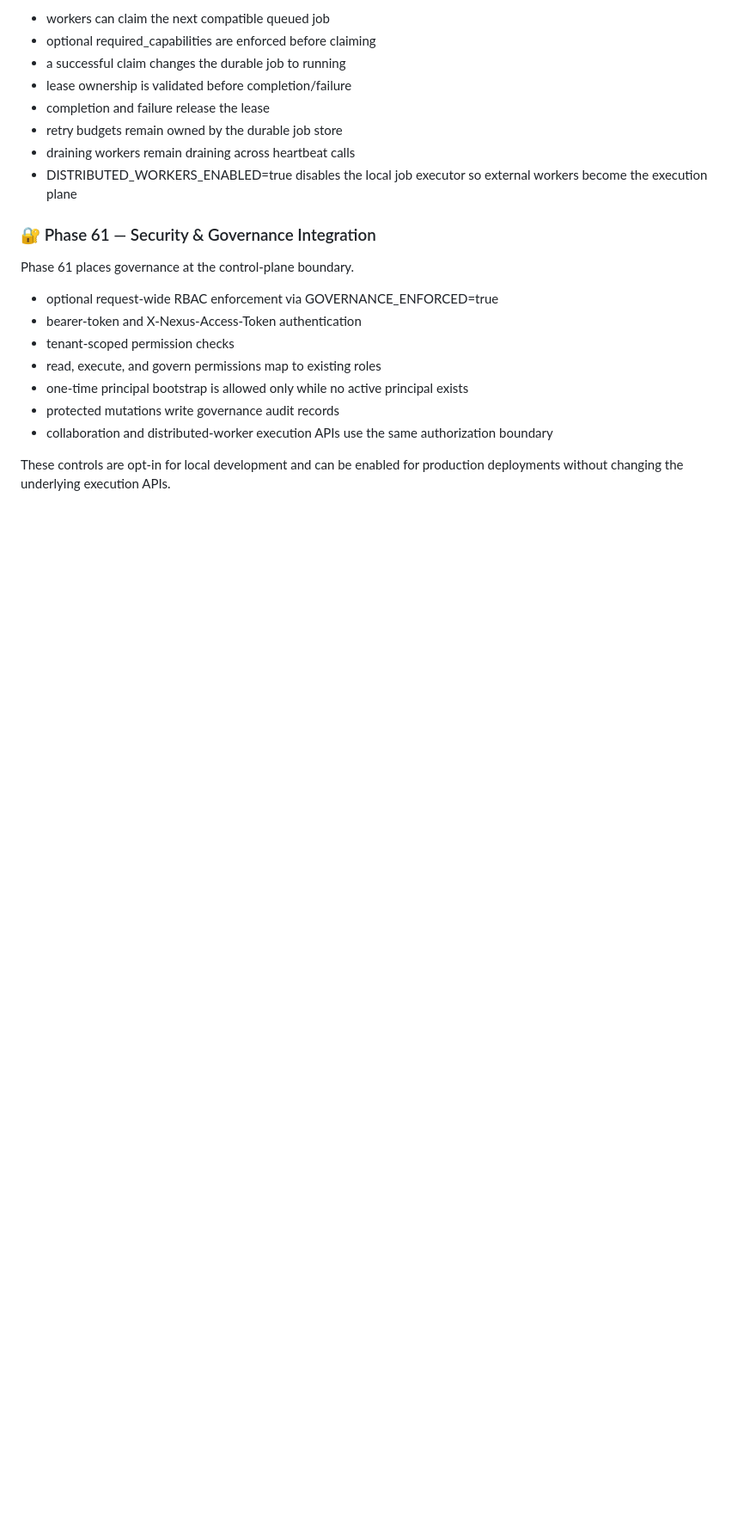
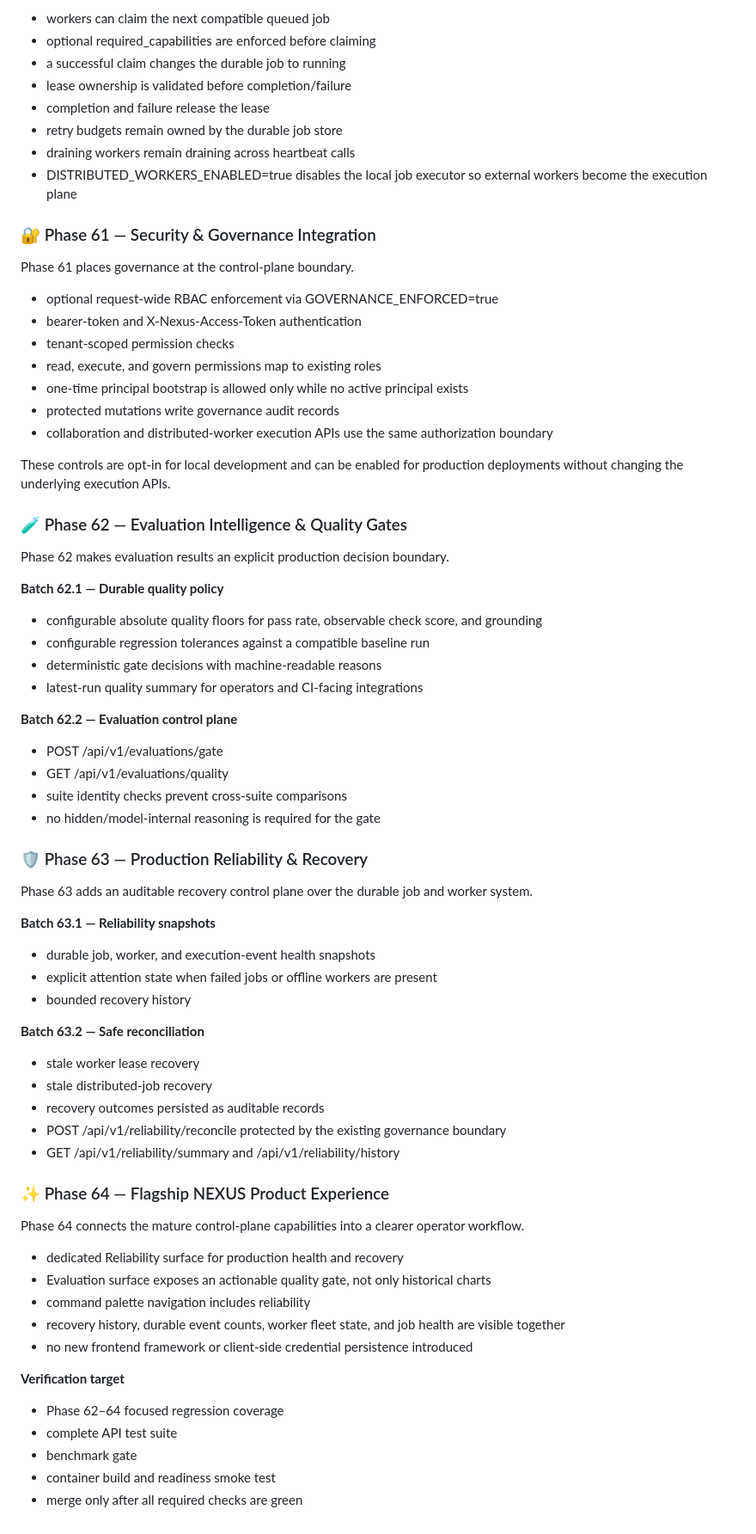
Before and after one commit to Naveed05/Nexus-AI, a Markdown page: README.md, the part around the change. Shown at 86% size. Rendered like a GitHub page; blank space fills up the shorter version.

Commit message:
docs: document phases 62-64

```diff
--- a/README.md
+++ b/README.md
@@ -1116,3 +1116,53 @@ Phase 61 places governance at the control-plane boundary.
 - collaboration and distributed-worker execution APIs use the same authorization boundary
 
 These controls are opt-in for local development and can be enabled for production deployments without changing the underlying execution APIs.
+
+
+### 🧪 Phase 62 — Evaluation Intelligence & Quality Gates
+
+Phase 62 makes evaluation results an explicit production decision boundary.
+
+**Batch 62.1 — Durable quality policy**
+- configurable absolute quality floors for pass rate, observable check score, and grounding
+- configurable regression tolerances against a compatible baseline run
+- deterministic gate decisions with machine-readable reasons
+- latest-run quality summary for operators and CI-facing integrations
+
+**Batch 62.2 — Evaluation control plane**
+- POST /api/v1/evaluations/gate
+- GET /api/v1/evaluations/quality
+- suite identity checks prevent cross-suite comparisons
+- no hidden/model-internal reasoning is required for the gate
+
+### 🛡️ Phase 63 — Production Reliability & Recovery
+
+Phase 63 adds an auditable recovery control plane over the durable job and worker system.
+
+**Batch 63.1 — Reliability snapshots**
+- durable job, worker, and execution-event health snapshots
+- explicit attention state when failed jobs or offline workers are present
+- bounded recovery history
+
+**Batch 63.2 — Safe reconciliation**
+- stale worker lease recovery
+- stale distributed-job recovery
+- recovery outcomes persisted as auditable records
+- POST /api/v1/reliability/reconcile protected by the existing governance boundary
+- GET /api/v1/reliability/summary and /api/v1/reliability/history
+
+### ✨ Phase 64 — Flagship NEXUS Product Experience
+
+Phase 64 connects the mature control-plane capabilities into a clearer operator workflow.
+
+- dedicated Reliability surface for production health and recovery
+- Evaluation surface exposes an actionable quality gate, not only historical charts
+- command palette navigation includes reliability
+- recovery history, durable event counts, worker fleet state, and job health are visible together
+- no new frontend framework or client-side credential persistence introduced
+
+**Verification target**
+- Phase 62–64 focused regression coverage
+- complete API test suite
+- benchmark gate
+- container build and readiness smoke test
+- merge only after all required checks are green
```
